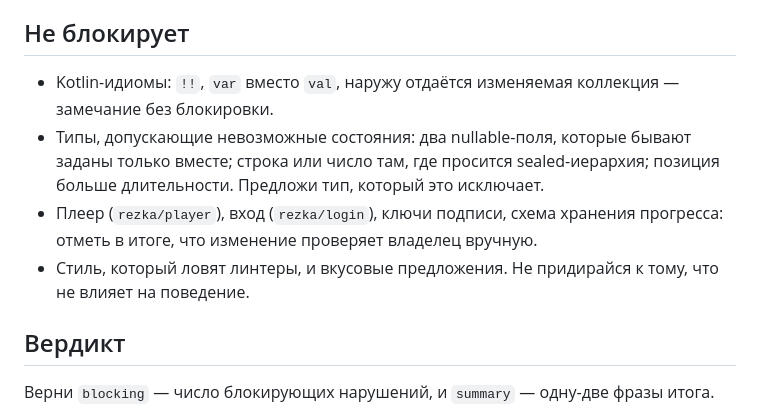
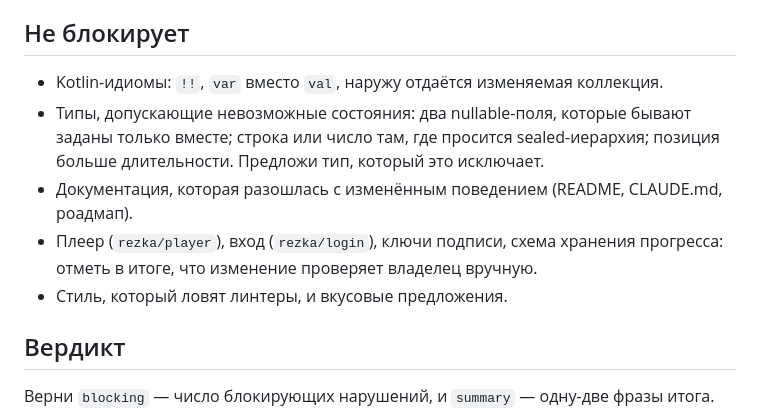
Before and after one commit to alaev-dev/rezka-tv, a Markdown page: .github/ai-review.md, the part around one of its changes. Drawn GitHub-style.

```diff
--- a/.github/ai-review.md
+++ b/.github/ai-review.md
@@ -40,12 +52,13 @@
 подозрение без сценария — не ошибка. Лучше одно точное замечание, чем десять предположений.
 
 ## Не блокирует
-- Kotlin-идиомы: `!!`, `var` вместо `val`, наружу отдаётся изменяемая коллекция — замечание без блокировки.
+- Kotlin-идиомы: `!!`, `var` вместо `val`, наружу отдаётся изменяемая коллекция.
 - Типы, допускающие невозможные состояния: два nullable-поля, которые бывают заданы только вместе; строка или
   число там, где просится sealed-иерархия; позиция больше длительности. Предложи тип, который это исключает.
+- Документация, которая разошлась с изменённым поведением (README, CLAUDE.md, роадмап).
 - Плеер (`rezka/player`), вход (`rezka/login`), ключи подписи, схема хранения прогресса: отметь в итоге,
   что изменение проверяет владелец вручную.
-- Стиль, который ловят линтеры, и вкусовые предложения. Не придирайся к тому, что не влияет на поведение.
+- Стиль, который ловят линтеры, и вкусовые предложения.
 
 ## Вердикт
 Верни `blocking` — число блокирующих нарушений, и `summary` — одну-две фразы итога.
```
Also changed, not shown: other parts of .github/ai-review.md (+37 -25 lines).
